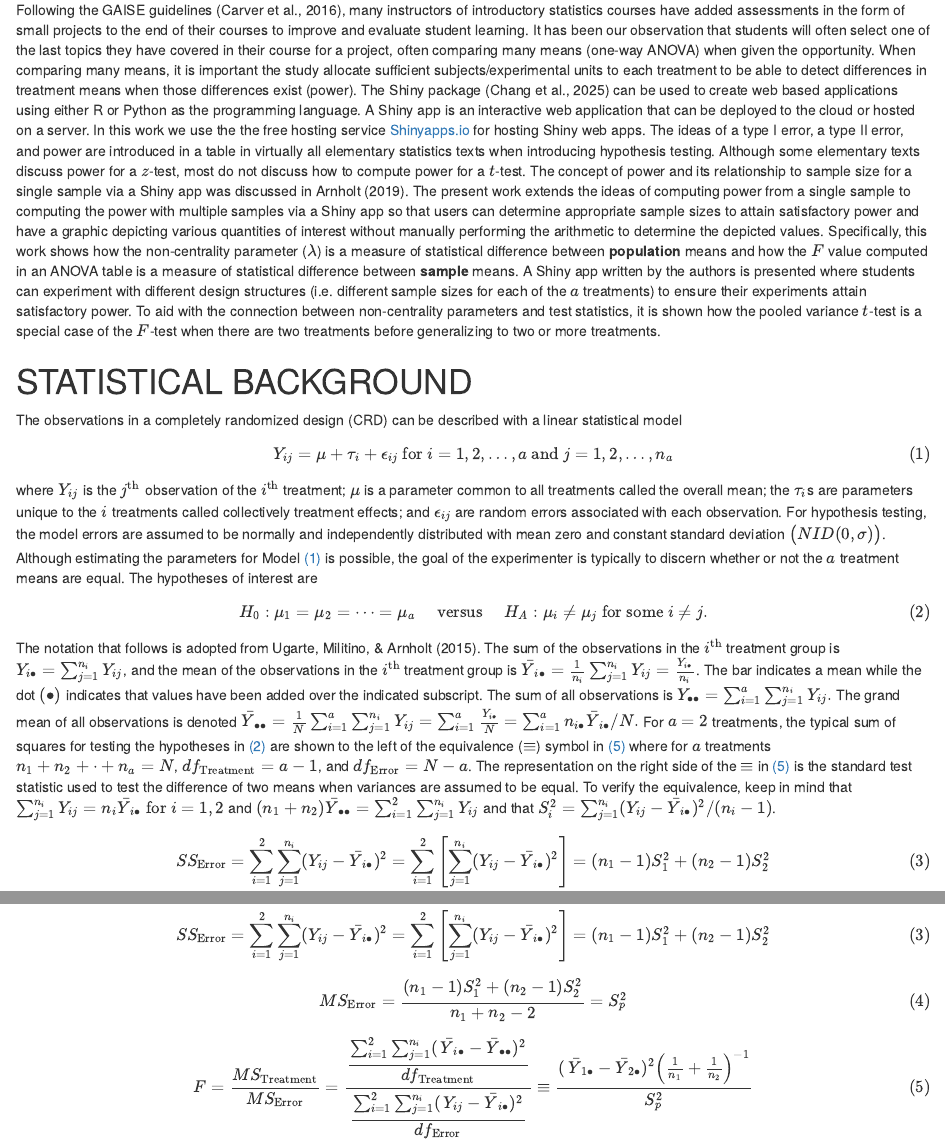
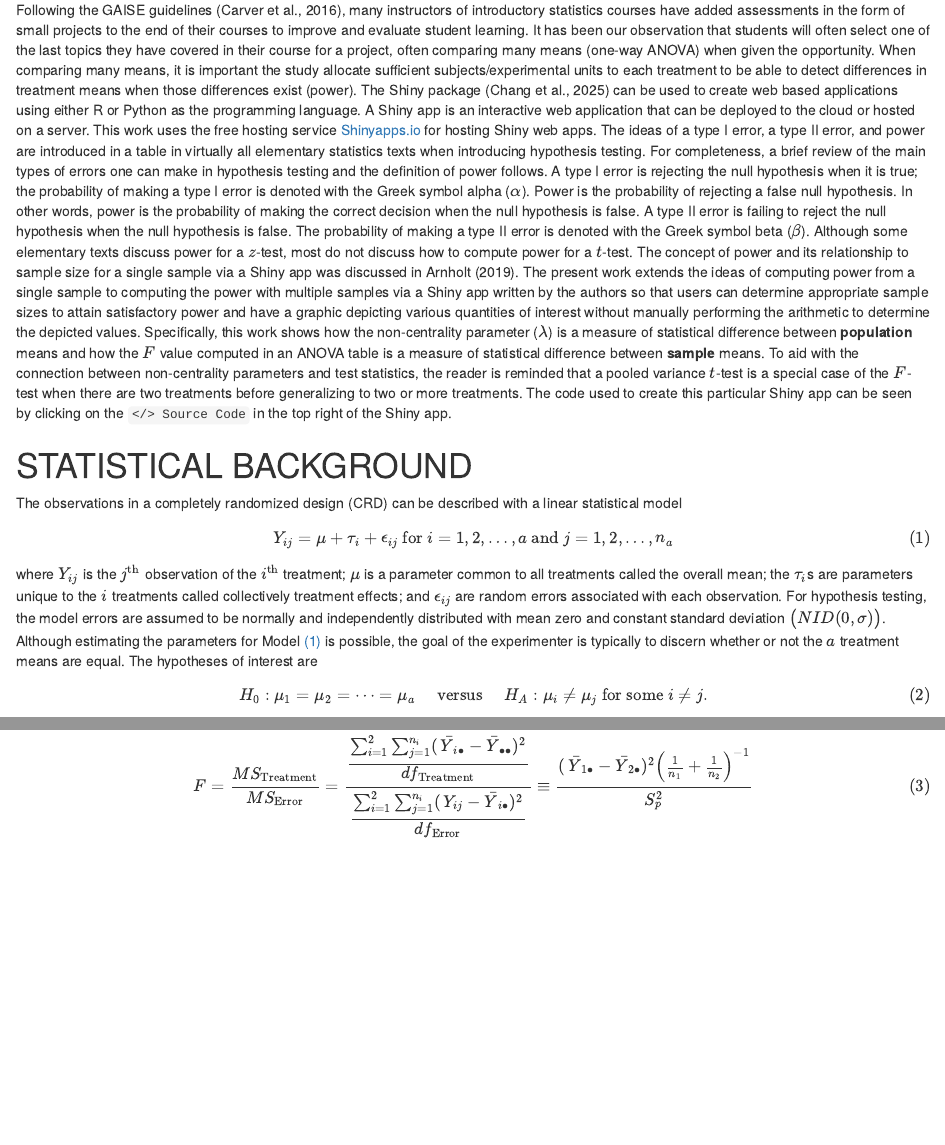
Before and after one commit to alanarnholt/PowerArticle, an R Markdown document (Alan/PowerArticleANOVA_Centroid2.Rmd): the page in a window 1100 px wide, from 460 px down, and a second part further down, joined at a grey line. The pictures show the output file Alan/PowerArticleANOVA_Centroid2.html that the author committed with the source, opened offline.

Commit message:
tweakers

```diff
--- a/Alan/PowerArticleANOVA_Centroid2.Rmd
+++ b/Alan/PowerArticleANOVA_Centroid2.Rmd
@@ -39,7 +39,7 @@ lapply(PackagesUsed, library, character.only = TRUE)
 
 # INTRODUCTION {-}
 
-Following the GAISE guidelines [@gaise2016], many instructors of introductory statistics courses have added assessments in the form of small projects to the end of their courses to improve and evaluate student learning.  It has been our observation that students will often select one of the last topics they have covered in their course for a project, often comparing many means (one-way ANOVA) when given the opportunity.  When comparing many means, it is important the study allocate sufficient subjects/experimental units to each treatment to be able to detect differences in treatment means when those differences exist (power).  The Shiny package [@R-shiny] can be used to create web based applications using either R or Python as the programming language.  A Shiny app is an interactive web application that can be deployed to the cloud or hosted on a server.  In this work we use the the free hosting service [Shinyapps.io](https://www.shinyapps.io/) for hosting Shiny web apps.  The ideas of a type I error, a type II error, and power are introduced in a table in virtually all elementary statistics texts when introducing hypothesis testing.  Although some elementary texts discuss power for a $z$-test, most do not discuss how to compute power for a $t$-test. The concept of power and its relationship to sample size for a single sample via a Shiny app was discussed in @arnholtPOWER.  The present work extends the ideas of computing power from a single sample to computing the power with multiple samples via a Shiny app so that users can determine appropriate sample sizes to attain satisfactory power and have a graphic depicting various quantities of interest without manually performing the arithmetic to determine the depicted values.  Specifically, this work shows how the non-centrality parameter ($\lambda$) is a measure of statistical difference between **population** means and how the $F$ value computed in an ANOVA table is a measure of statistical difference between **sample** means. A Shiny app written by the authors is presented where students can experiment  with different design structures (i.e. different sample sizes for each of the $a$ treatments) to ensure their experiments attain satisfactory power.  To aid with the connection between non-centrality parameters and test statistics, it is shown how the pooled variance $t$-test is a special case of the $F$-test when there are two treatments before generalizing to two or more treatments.
+Following the GAISE guidelines [@gaise2016], many instructors of introductory statistics courses have added assessments in the form of small projects to the end of their courses to improve and evaluate student learning.  It has been our observation that students will often select one of the last topics they have covered in their course for a project, often comparing many means (one-way ANOVA) when given the opportunity.  When comparing many means, it is important the study allocate sufficient subjects/experimental units to each treatment to be able to detect differences in treatment means when those differences exist (power).  The Shiny package [@R-shiny] can be used to create web based applications using either R or Python as the programming language.  A Shiny app is an interactive web application that can be deployed to the cloud or hosted on a server.  This work uses the free hosting service [Shinyapps.io](https://www.shinyapps.io/) for hosting Shiny web apps.  The ideas of a type I error, a type II error, and power are introduced in a table in virtually all elementary statistics texts when introducing hypothesis testing.  For completeness, a brief review of the main types of errors one can make in hypothesis testing and the definition of power follows.  A type I error is rejecting the null hypothesis when it is true; the probability of making a type I error is denoted with the Greek symbol alpha ($\alpha$).  Power is the probability of rejecting a false null hypothesis.  In other words, power is the probability of making the correct decision when the null hypothesis is false.  A type II error is failing to reject the null hypothesis when the null hypothesis is false.  The probability of making a type II error is denoted with the Greek symbol beta ($\beta$).  Although some elementary texts discuss power for a $z$-test, most do not discuss how to compute power for a $t$-test. The concept of power and its relationship to sample size for a single sample via a Shiny app was discussed in @arnholtPOWER. The present work extends the ideas of computing power from a single sample to computing the power with multiple samples via a Shiny app written by the authors so that users can determine appropriate sample sizes to attain satisfactory power and have a graphic depicting various quantities of interest without manually performing the arithmetic to determine the depicted values.  Specifically, this work shows how the non-centrality parameter ($\lambda$) is a measure of statistical difference between **population** means and how the $F$ value computed in an ANOVA table is a measure of statistical difference between **sample** means.  To aid with the connection between non-centrality parameters and test statistics, the reader is reminded that a pooled variance $t$-test is a special case of the $F$-test when there are two treatments before generalizing to two or more treatments.  The code used to create this particular Shiny app can be seen by clicking on the `</> Source Code` in the top right of the Shiny app.
 
 
 # STATISTICAL BACKGROUND {-}
@@ -60,18 +60,7 @@ H_0: \mu_1=\mu_2= \dots = \mu_a\quad\text{ versus }\quad H_A:\mu_i \ne \mu_j \te
 (\#eq:HYP)
 \end{equation}
 
-The notation that follows is adopted from @ugarte_probability_2015. The sum of the observations in the $i^\text{th}$ treatment group is $Y_{i\bullet}=\sum_{j=1}^{n_i} Y_{ij}$, and the mean of the observations in the $i^\text{th}$ treatment group is $\bar{Y}_{i\bullet}=\frac{1}{n_{i}}\sum_{j=1}^{n_i} Y_{ij} = \frac{Y_{i\bullet}}{n_i}$. The bar indicates a mean while the dot $(\bullet)$ indicates that values have been added over the indicated subscript.  The sum of all observations is $Y_{\bullet\bullet}=\sum_{i=1}^a \sum_{j=1}^{n_i}Y_{ij}.$ The grand mean of all observations is denoted $\bar{Y}_{\bullet\bullet}=\frac{1}{N}\sum_{i=1}^a \sum_{j=1}^{n_i}Y_{ij}=\sum_{i=1}^{a}\frac{Y_{i\bullet}}{N}   =\sum_{i=1}^{a}n_{i\bullet}\bar{Y}_{i\bullet}/N.$ For $a = 2$ treatments, the typical sum of squares for testing the hypotheses in \@ref(eq:HYP) are shown to the left of the equivalence ($\equiv$) symbol in \@ref(eq:AltFeq) where for $a$ treatments $n_1 + n_2 + \cdot + n_a = N$, $df_{\text{Treatment}} = a - 1$, and $df_{\text{Error}} = N-a$.  The representation on the right side of the $\equiv$ in \@ref(eq:AltFeq) is the standard test statistic used to test the difference of two means when variances are assumed to be equal.  To verify the equivalence, keep in mind that $\sum_{j=1}^{n_i} Y_{ij} = n_i \bar{Y}_{i\bullet} \text{ for } i=1,2$ and $(n_1 + n_2) \bar{Y}_{\bullet\bullet} = \sum_{i=1}^2 \sum_{j=1}^{n_i} Y_{ij}$ and that $S_i^2 =\sum_{j=1}^{n_i}(Y_{ij} - \bar{Y}_{i\bullet})^2/(n_i - 1)$.
-
-
-\begin{equation}
-SS_\text{Error} = \sum_{i=1}^{2}\sum_{j=1}^{n_i}(Y_{ij} - \bar{Y}_{i\bullet})^2 = \sum_{i=1}^{2}\left[\sum_{j=1}^{n_i}(Y_{ij}- \bar{Y}_{i\bullet})^2\right] = (n_1 - 1)S_1^2 + (n_2 - 1)S_2^2
-(\#eq:FE)
-\end{equation}
-
-\begin{equation}
-MS_\text{Error} = \frac{(n_1 - 1)S_1^2 + (n_2 - 1)S_2^2}{n_1 + n_2 -2} = S_p^2
-(\#eq:MFE)
-\end{equation}
+The notation that follows is adopted from @ugarte_probability_2015. The sum of the observations in the $i^\text{th}$ treatment group is $Y_{i\bullet}=\sum_{j=1}^{n_i} Y_{ij}$, and the mean of the observations in the $i^\text{th}$ treatment group is $\bar{Y}_{i\bullet}=\frac{1}{n_{i}}\sum_{j=1}^{n_i} Y_{ij} = \frac{Y_{i\bullet}}{n_i}$. The bar indicates a mean while the dot $(\bullet)$ indicates that values have been added over the indicated subscript.  The sum of all observations is $Y_{\bullet\bullet}=\sum_{i=1}^a \sum_{j=1}^{n_i}Y_{ij}.$ The grand mean of all observations is denoted $\bar{Y}_{\bullet\bullet}=\frac{1}{N}\sum_{i=1}^a \sum_{j=1}^{n_i}Y_{ij}=\sum_{i=1}^{a}\frac{Y_{i\bullet}}{N}   =\sum_{i=1}^{a}n_{i\bullet}\bar{Y}_{i\bullet}/N.$ For $a = 2$ treatments, the typical sum of squares for testing the hypotheses in \@ref(eq:HYP) are shown to the left of the equivalence ($\equiv$) symbol in \@ref(eq:AltFeq) where for $a$ treatments $n_1 + n_2 + \cdot + n_a = N$, $df_{\text{Treatment}} = a - 1$, and $df_{\text{Error}} = N-a$.  The representation on the right side of the $\equiv$ in \@ref(eq:AltFeq) is the standard test statistic used to test the difference of two means when variances are assumed to be equal.
 
 
 \begin{equation}
```
Also changed, not shown: Alan/PowerArticleANOVA_Centroid2.html, Alan/PowerArticleANOVA_Centroid2.Rmd (12 more changed lines).
